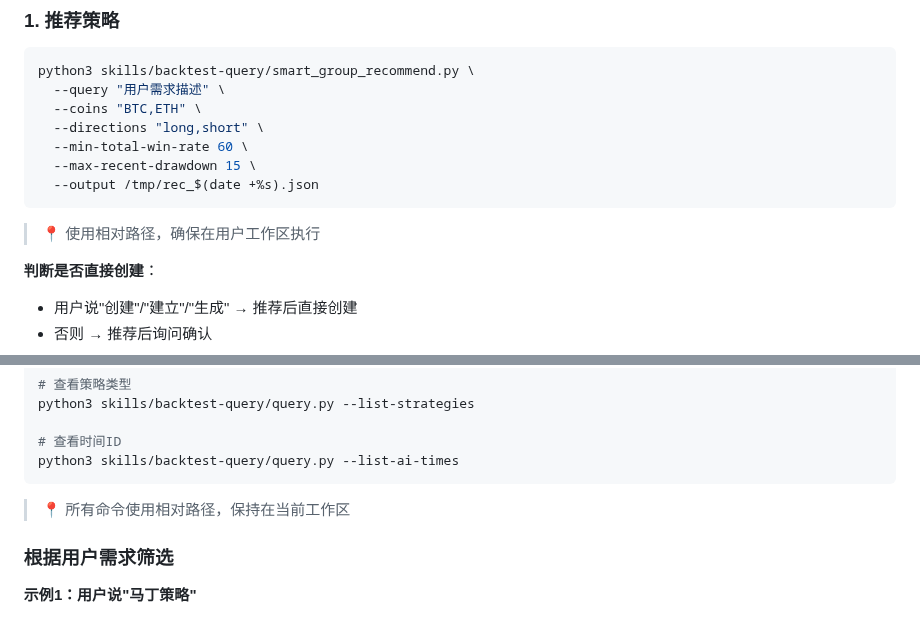
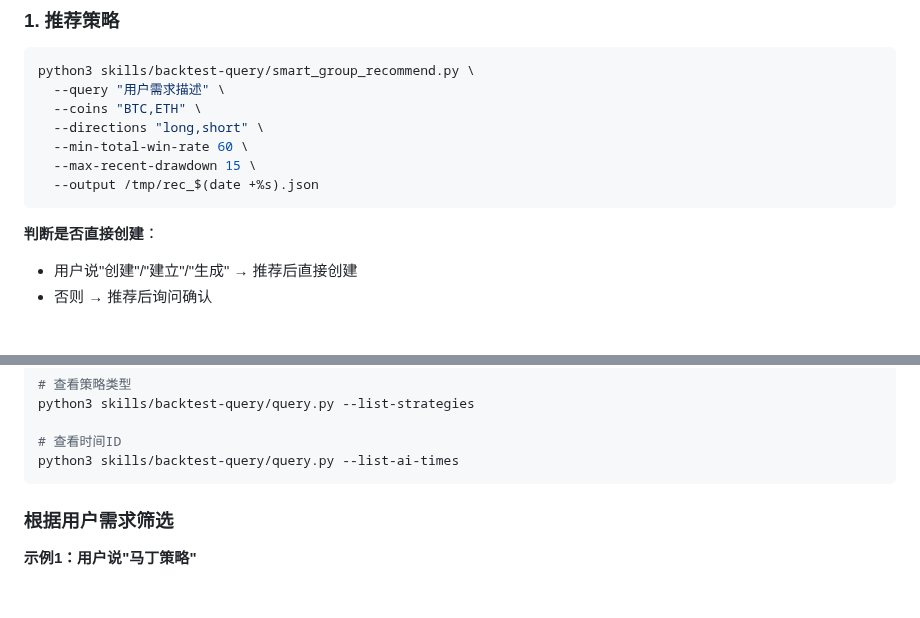
Before and after one commit to FA-alpha/QuantClaw, a Markdown page: skills/backtest-query/SKILL.md, 2 parts joined by grey strips. Rendered like a GitHub page; blank space fills up the shorter version.

Commit message:
refactor: 移除冗余的路径说明提示

````diff
--- a/skills/backtest-query/SKILL.md
+++ b/skills/backtest-query/SKILL.md
@@ -17,8 +17,6 @@ python3 skills/backtest-query/smart_group_recommend.py \
   --max-recent-drawdown 15 \
   --output /tmp/rec_$(date +%s).json
 ```
-
-> 📍 使用相对路径，确保在用户工作区执行
 
 **判断是否直接创建**：
 - 用户说"创建"/"建立"/"生成" → 推荐后直接创建
@@ -99,8 +97,6 @@ python3 skills/backtest-query/query.py --list-strategies
 # 查看时间ID
 python3 skills/backtest-query/query.py --list-ai-times
 ```
-
-> 📍 所有命令使用相对路径，保持在当前工作区
 
 ### 根据用户需求筛选
 
````
